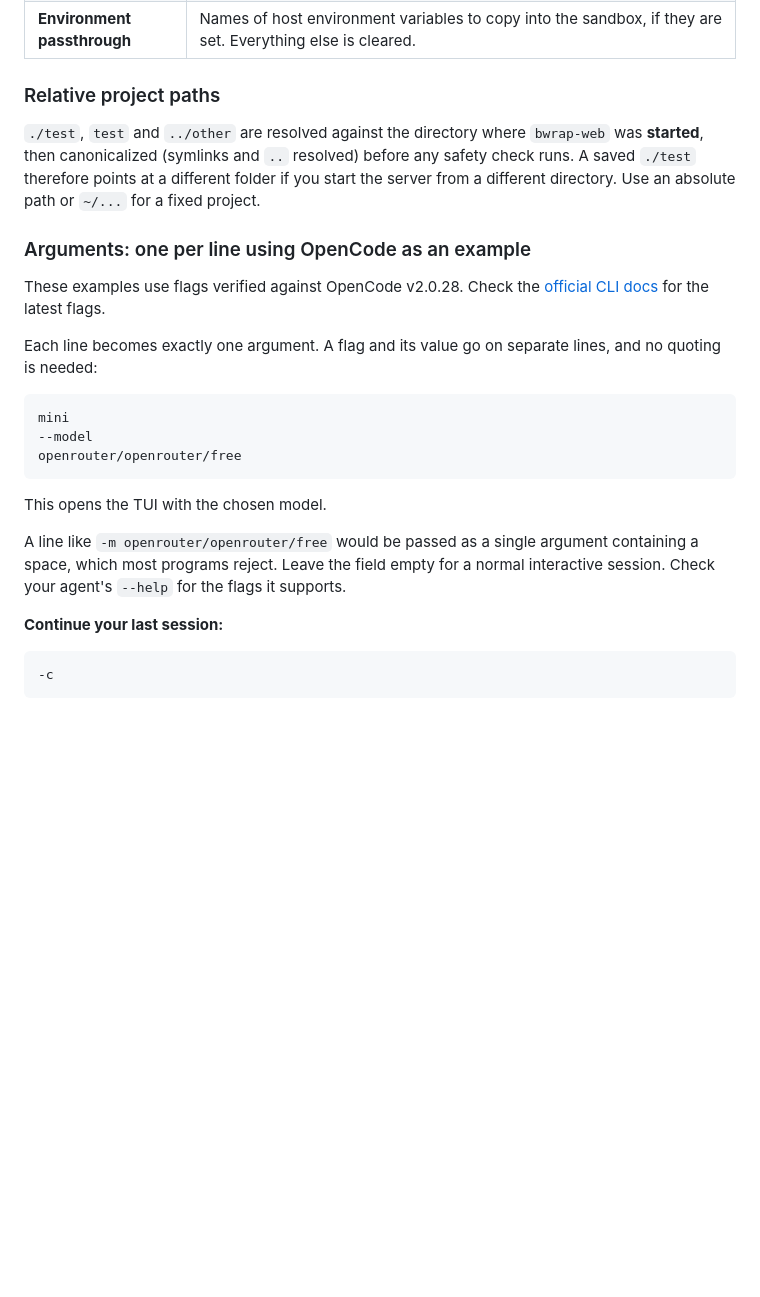
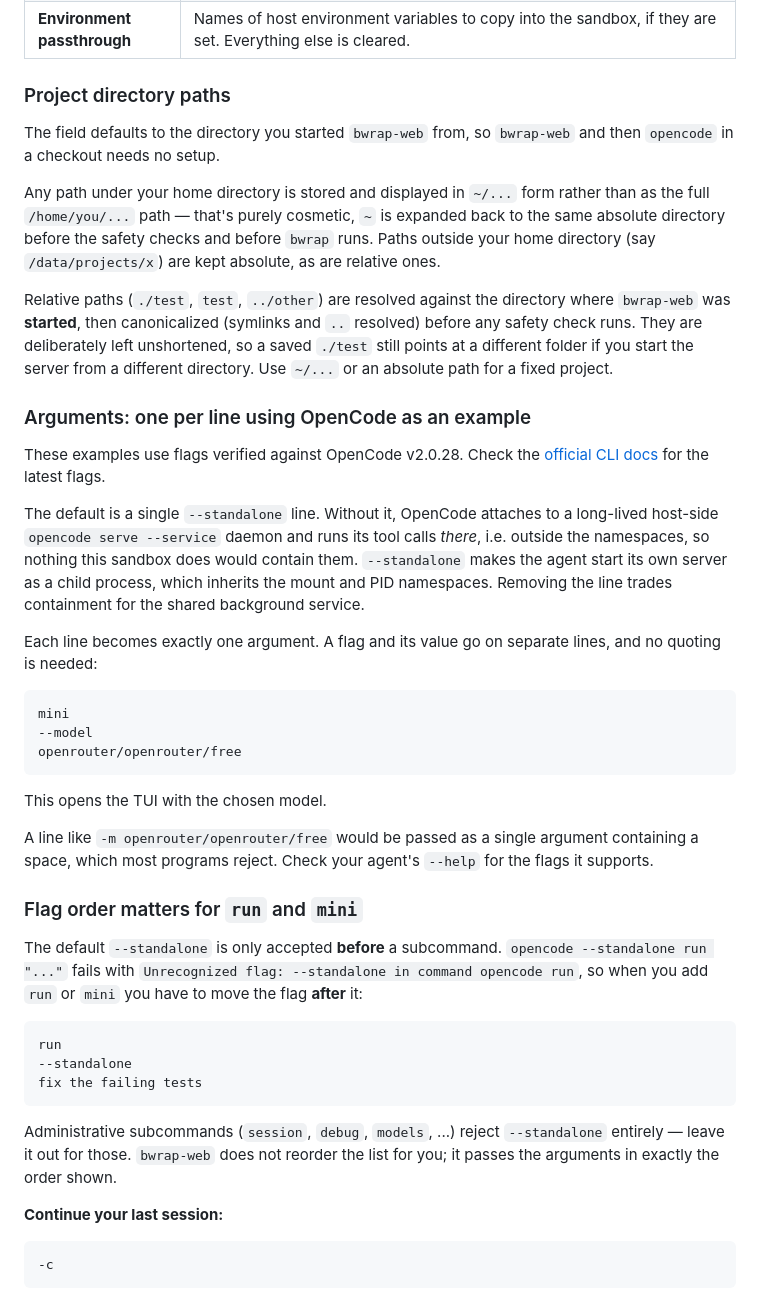
Before and after one commit to yanncarlier/bwrap-web, a Markdown page: README.md, the part around the change printed below. Rendered like a GitHub page; blank space fills up the shorter version.

````diff
--- a/README.md
+++ b/README.md
@@ -73,13 +73,19 @@ The token changes every time the server starts. Stop the server with Ctrl-C.
 | **Read-write mounts**       | Extra paths visible read-write, one per line. Missing paths under your home directory are created so agent state persists. |
 | **Environment passthrough** | Names of host environment variables to copy into the sandbox, if they are set. Everything else is cleared. |
 
-### Relative project paths
+### Project directory paths
 
-`./test`, `test` and `../other` are resolved against the directory where `bwrap-web` was **started**, then canonicalized (symlinks and `..` resolved) before any safety check runs. A saved `./test` therefore points at a different folder if you start the server from a different directory. Use an absolute path or `~/...` for a fixed project.
+The field defaults to the directory you started `bwrap-web` from, so `bwrap-web` and then `opencode` in a checkout needs no setup.
+
+Any path under your home directory is stored and displayed in `~/...` form rather than as the full `/home/you/...` path — that's purely cosmetic, `~` is expanded back to the same absolute directory before the safety checks and before `bwrap` runs. Paths outside your home directory (say `/data/projects/x`) are kept absolute, as are relative ones.
+
+Relative paths (`./test`, `test`, `../other`) are resolved against the directory where `bwrap-web` was **started**, then canonicalized (symlinks and `..` resolved) before any safety check runs. They are deliberately left unshortened, so a saved `./test` still points at a different folder if you start the server from a different directory. Use `~/...` or an absolute path for a fixed project.
 
 ### Arguments: one per line using OpenCode as an example
 
 These examples use flags verified against OpenCode v2.0.28. Check the [official CLI docs](https://opencode.ai/docs/cli/) for the latest flags.
+
+The default is a single `--standalone` line. Without it, OpenCode attaches to a long-lived host-side `opencode serve --service` daemon and runs its tool calls *there*, i.e. outside the namespaces, so nothing this sandbox does would contain them. `--standalone` makes the agent start its own server as a child process, which inherits the mount and PID namespaces. Removing the line trades containment for the shared background service.
 
 Each line becomes exactly one argument. A flag and its value go on separate lines, and no quoting is needed:
 
@@ -91,7 +97,19 @@ openrouter/openrouter/free
 
 This opens the TUI with the chosen model.
 
-A line like `-m openrouter/openrouter/free` would be passed as a single argument containing a space, which most programs reject. Leave the field empty for a normal interactive session. Check your agent's `--help` for the flags it supports.
+A line like `-m openrouter/openrouter/free` would be passed as a single argument containing a space, which most programs reject. Check your agent's `--help` for the flags it supports.
+
+### Flag order matters for `run` and `mini`
+
+The default `--standalone` is only accepted **before** a subcommand. `opencode --standalone run "..."` fails with `Unrecognized flag: --standalone in command opencode run`, so when you add `run` or `mini` you have to move the flag **after** it:
+
+```
+run
+--standalone
+fix the failing tests
+```
+
+Administrative subcommands (`session`, `debug`, `models`, ...) reject `--standalone` entirely — leave it out for those. `bwrap-web` does not reorder the list for you; it passes the arguments in exactly the order shown.
 
 **Continue your last session:**
 
````
Also changed, not shown: other parts of README.md (+1 -1 lines), opencode-example.png, 1 other file.
